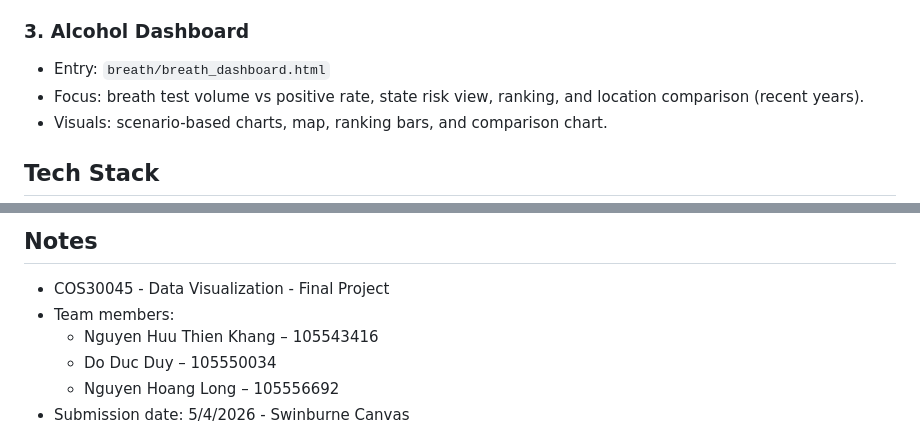
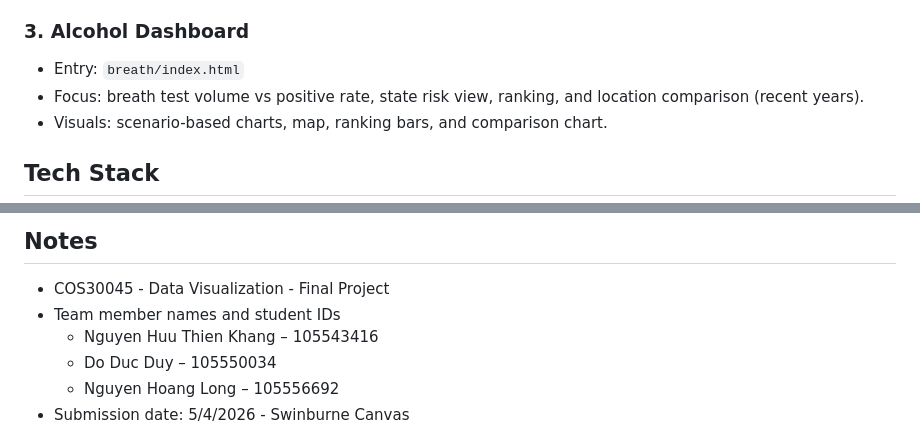
Before and after one commit to Skynoshy1/Final_Project_Data_Visualisation, a Markdown page: README.md, 2 parts joined by grey strips. GitHub-like rendering.

```diff
--- a/README.md
+++ b/README.md
@@ -32,7 +32,7 @@ Each dashboard is designed for comparative analysis across:
 
 ### 3. Alcohol Dashboard
 
-- Entry: `breath/breath_dashboard.html`
+- Entry: `breath/index.html`
 - Focus: breath test volume vs positive rate, state risk view, ranking, and location comparison (recent years).
 - Visuals: scenario-based charts, map, ranking bars, and comparison chart.
 
@@ -136,7 +134,7 @@ The final submission reflects substantial human judgment and ownership.
 ## Notes
 
 - COS30045 - Data Visualization - Final Project
-- Team members:
+- Team member names and student IDs
   + Nguyen Huu Thien Khang – 105543416
   + Do Duc Duy – 105550034
   + Nguyen Hoang Long – 105556692
```
Also changed, not shown: other parts of README.md (+1 -3 lines).
